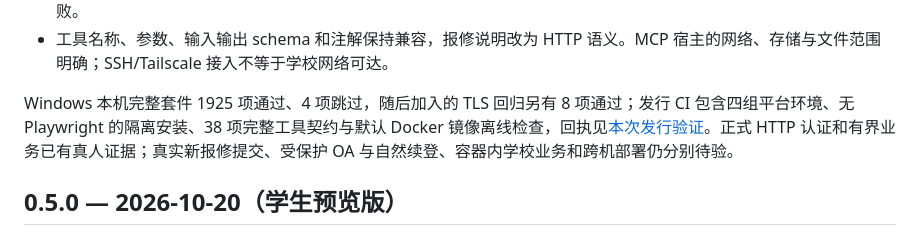
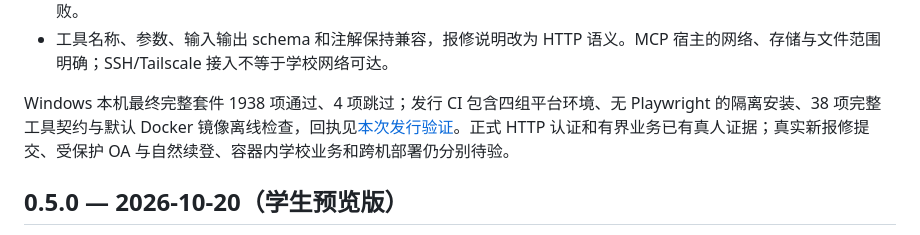
Before and after one commit to 0error0warning/stu-mcp, a Markdown page: CHANGELOG.md, the part around the change. Drawn GitHub-style.

```diff
--- a/CHANGELOG.md
+++ b/CHANGELOG.md
@@ -14,7 +14,7 @@
 - 对分易代理配置不再隐式关闭 HTTPS 校验，旧关闭值归一为开启；SignalR 的 HTTPS/WSS 同时校验证书及主机名。修正后台控制与微信回调的库级 DEBUG 日志保护，不全局关闭其他请求日志。使用不受信任抓包证书的旧配置会安全失败。
 - 工具名称、参数、输入输出 schema 和注解保持兼容，报修说明改为 HTTP 语义。MCP 宿主的网络、存储与文件范围明确；SSH/Tailscale 接入不等于学校网络可达。
 
-Windows 本机完整套件 1925 项通过、4 项跳过，随后加入的 TLS 回归另有 8 项通过；发行 CI 包含四组平台环境、无 Playwright 的隔离安装、38 项完整工具契约与默认 Docker 镜像离线检查，回执见[本次发行验证](docs/verification/2026-10-21-v0.6.0.md)。正式 HTTP 认证和有界业务已有真人证据；真实新报修提交、受保护 OA 与自然续登、容器内学校业务和跨机部署仍分别待验。
+Windows 本机最终完整套件 1938 项通过、4 项跳过；发行 CI 包含四组平台环境、无 Playwright 的隔离安装、38 项完整工具契约与默认 Docker 镜像离线检查，回执见[本次发行验证](docs/verification/2026-10-21-v0.6.0.md)。正式 HTTP 认证和有界业务已有真人证据；真实新报修提交、受保护 OA 与自然续登、容器内学校业务和跨机部署仍分别待验。
 
 ## 0.5.0 — 2026-10-20（学生预览版）
 
```
Also changed, not shown: docs/releases/v0.6.0.md (+1 -1 lines), docs/verification/2026-10-21-v0.6.0.md (+4 -2 lines).
